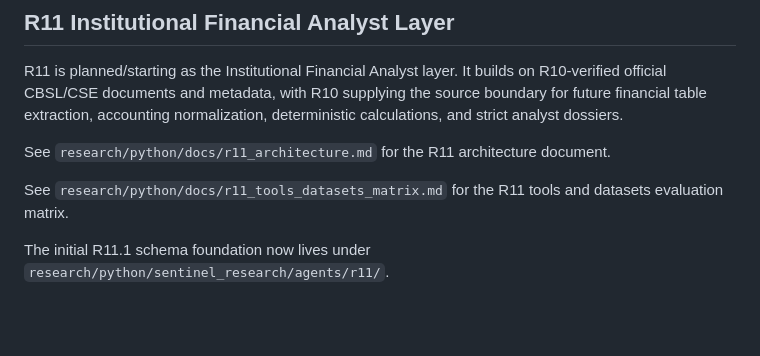
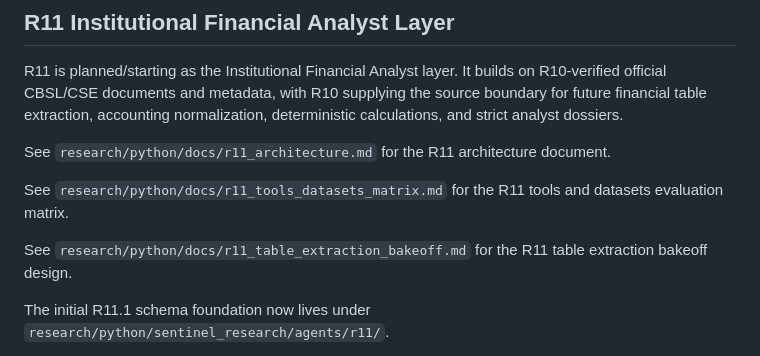
Before and after one commit to Saajid20/sentinel-cse, a Markdown page: research/python/README.md, the part around the change. Drawn GitHub-style; blank space fills up the shorter version.

Commit message:
Add R11 table extraction bakeoff plan

```diff
--- a/research/python/README.md
+++ b/research/python/README.md
@@ -124,6 +124,8 @@ See `research/python/docs/r11_architecture.md` for the R11 architecture document
 
 See `research/python/docs/r11_tools_datasets_matrix.md` for the R11 tools and datasets evaluation matrix.
 
+See `research/python/docs/r11_table_extraction_bakeoff.md` for the R11 table extraction bakeoff design.
+
 The initial R11.1 schema foundation now lives under `research/python/sentinel_research/agents/r11/`.
 
 The initial R11.2 calculation toolbox now lives under `research/python/sentinel_research/agents/r11/tools/`.
```
Also changed, not shown: 2 other files.
